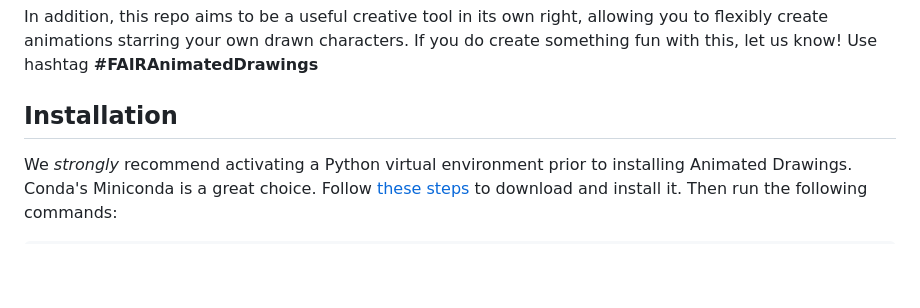
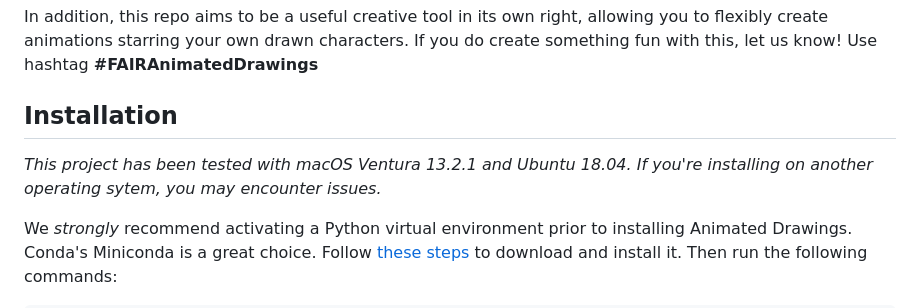
Before and after one commit to tanhaien/AnimatedDrawings, a Markdown page: README.md, the part around the change. Drawn GitHub-style; blank space fills up the shorter version.

Commit message:
Update README.md
In response to #89

```diff
--- a/README.md
+++ b/README.md
@@ -9,6 +9,7 @@ In addition, this repo aims to be a useful creative tool in its own right, allow
 
 
 ## Installation
+*This project has been tested with macOS Ventura 13.2.1 and Ubuntu 18.04. If you're installing on another operating sytem, you may encounter issues.*
 
 We *strongly* recommend activating a Python virtual environment prior to installing Animated Drawings.
 Conda's Miniconda is a great choice. Follow [these steps](https://conda.io/projects/conda/en/stable/user-guide/install/index.html) to download and install it. Then run the following commands:
```
